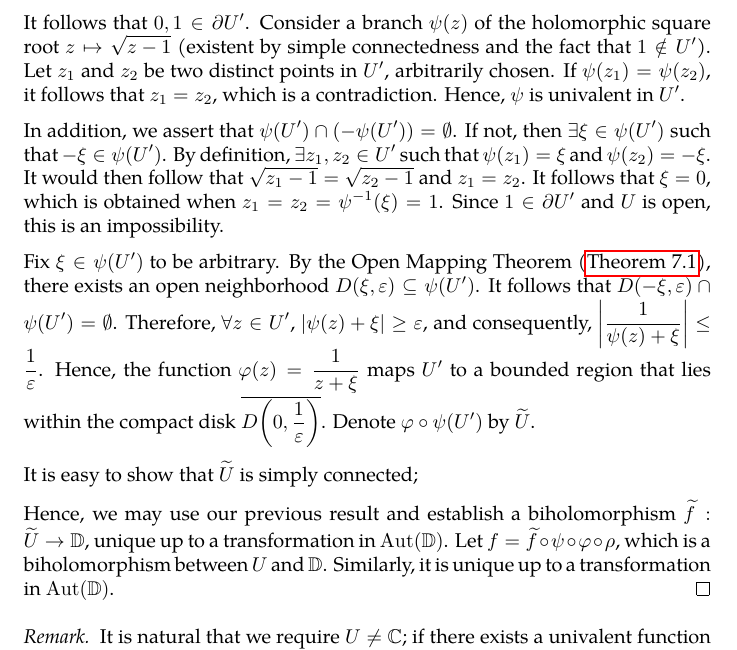
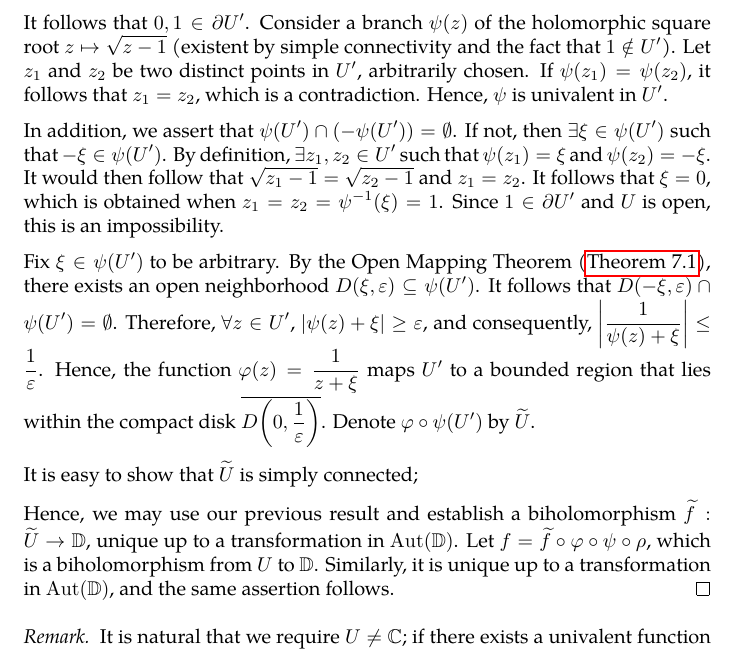
Before and after one commit to slipperking/complex-analysis-latex, a LaTeX document (main.tex): part of page 140 of 149, cut so that both start at the same text. Compiled offline with pdfLaTeX.

Commit message:
overleaf_to_git (Thu Aug  7 01:14:32 2025 -0700): update main.tex from r19235 to r19240

```diff
--- a/main.tex
+++ b/main.tex
@@ -3224,7 +3224,7 @@ The Riemann Mapping Theorem is one of the most profound results in complex analy
 
     Next, assume that \(U\) is unbounded. It is easy to show that the boundary \(\partial U\) contains at least two points. Indeed, if \(\partial U=\emptyset\), \(U\) would be closed because \(\partial U\subseteq U\) and open by assumption. By \autoref{thm:connectedtopologicalspaceclopensets}, \(U\) would either be equal to \(\emptyset\) or \(\mathbb{C}\), both of which are impossibilities. Additionally, if \(\partial U\) is comprised of exactly one point \(a\in\mathbb{C}\), then in subspace defined by \(X=\mathbb{C}\setminus\qty{a}\), \(U\) is clopen (by the same reason as before, open by assumption and closed because \(X\setminus U=\mathbb{C}\setminus\overline{U}\) is open). It follows that \(U=X=\mathbb{C}\setminus\qty{a}\), which is not simply connected.
 
-    Suppose \(\xi_1\) and \(\xi_2\) are two distinct points in \(\partial U\). Let us apply the linear transformation \(\rho(z)=\frac{z-\xi_1}{\xi_2-\xi_1}\) to \(U\), and denote the resulting region by \(U'=\rho(U)\). It follows that \(0,1\in\partial U'\). Consider a branch \(\psi(z)\) of the holomorphic square root \(z\mapsto\sqrt{z-1}\) (existent by simple connectedness and the fact that \(1\notin U'\)). Let \(z_1\) and \(z_2\) be two distinct points in \(U'\), arbitrarily chosen. If \(\psi\qty(z_1)=\psi\qty(z_2)\), it follows that \(z_1=z_2\), which is a contradiction. Hence, \(\psi\) is univalent in \(U'\).
+    Suppose \(\xi_1\) and \(\xi_2\) are two distinct points in \(\partial U\). Let us apply the linear transformation \(\rho(z)=\frac{z-\xi_1}{\xi_2-\xi_1}\) to \(U\), and denote the resulting region by \(U'=\rho(U)\). It follows that \(0,1\in\partial U'\). Consider a branch \(\psi(z)\) of the holomorphic square root \(z\mapsto\sqrt{z-1}\) (existent by simple connectivity and the fact that \(1\notin U'\)). Let \(z_1\) and \(z_2\) be two distinct points in \(U'\), arbitrarily chosen. If \(\psi\qty(z_1)=\psi\qty(z_2)\), it follows that \(z_1=z_2\), which is a contradiction. Hence, \(\psi\) is univalent in \(U'\).
 
     In addition, we assert that \(\psi\qty(U')\cap\qty(-\psi\qty(U'))=\emptyset\). If not, then \(\exists \xi\in \psi\qty(U')\) such that \(-\xi\in\psi\qty(U')\). By definition, \(\exists z_1,z_2\in U'\) such that \(\psi\qty(z_1)=\xi\) and \(\psi\qty(z_2)=-\xi\). It would then follow that \(\sqrt{z_1-1}=\sqrt{z_2-1}\) and \(z_1=z_2\). It follows that \(\xi=0\), which is obtained when \(z_1=z_2=\psi^{-1}(\xi)=1\). Since \(1\in\partial U'\) and \(U\) is open, this is an impossibility.
 
@@ -3232,7 +3232,7 @@ The Riemann Mapping Theorem is one of the most profound results in complex analy
 
     It is easy to show that \(\widetilde{U}\) is simply connected;
 
-    Hence, we may use our previous result and establish a biholomorphism \(\widetilde{f}:\widetilde{U}\to\mathbb{D}\), unique up to a transformation in \(\Aut(\mathbb{D})\). Let \(f=\widetilde{f}\circ\psi\circ\varphi\circ\rho\), which is a biholomorphism between \(U\) and \(\mathbb{D}\). Similarly, it is unique up to a transformation in \(\Aut(\mathbb{D})\).
+    Hence, we may use our previous result and establish a biholomorphism \(\widetilde{f}:\widetilde{U}\to\mathbb{D}\), unique up to a transformation in \(\Aut(\mathbb{D})\). Let \(f=\widetilde{f}\circ\varphi\circ\psi\circ\rho\), which is a biholomorphism from \(U\) to \(\mathbb{D}\). Similarly, it is unique up to a transformation in \(\Aut(\mathbb{D})\), and the same assertion follows.
 \end{proof}
 \begin{remark}
     It is natural that we require \(U\neq\mathbb{C}\); if there exists a univalent function \(f:\mathbb{C}\to\mathbb{D}\), then by Liouville's Theorem (\autoref{thm:liouville}), \(f\) would be a constant function.
```
Also changed, not shown: main.tex (6 more changed lines).
